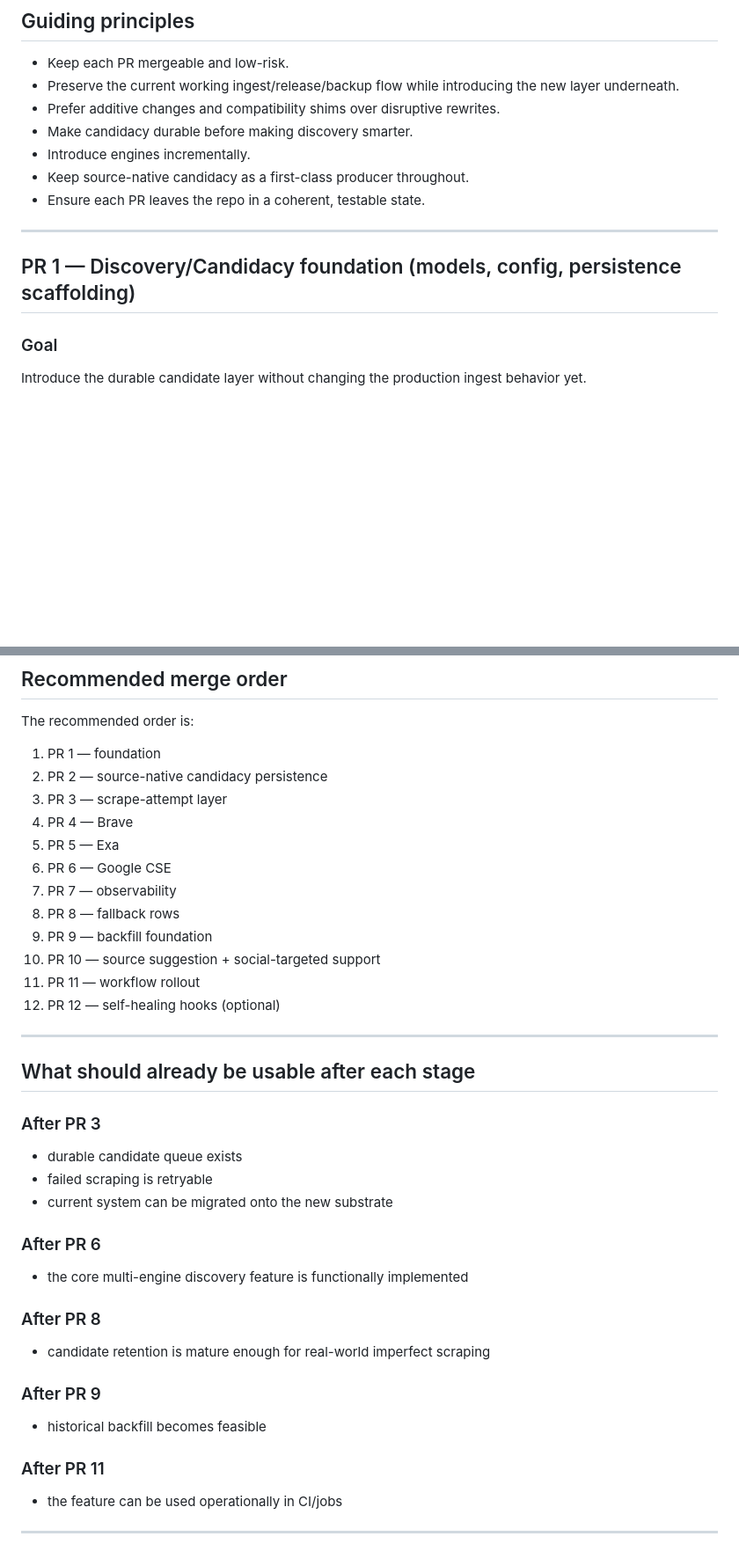
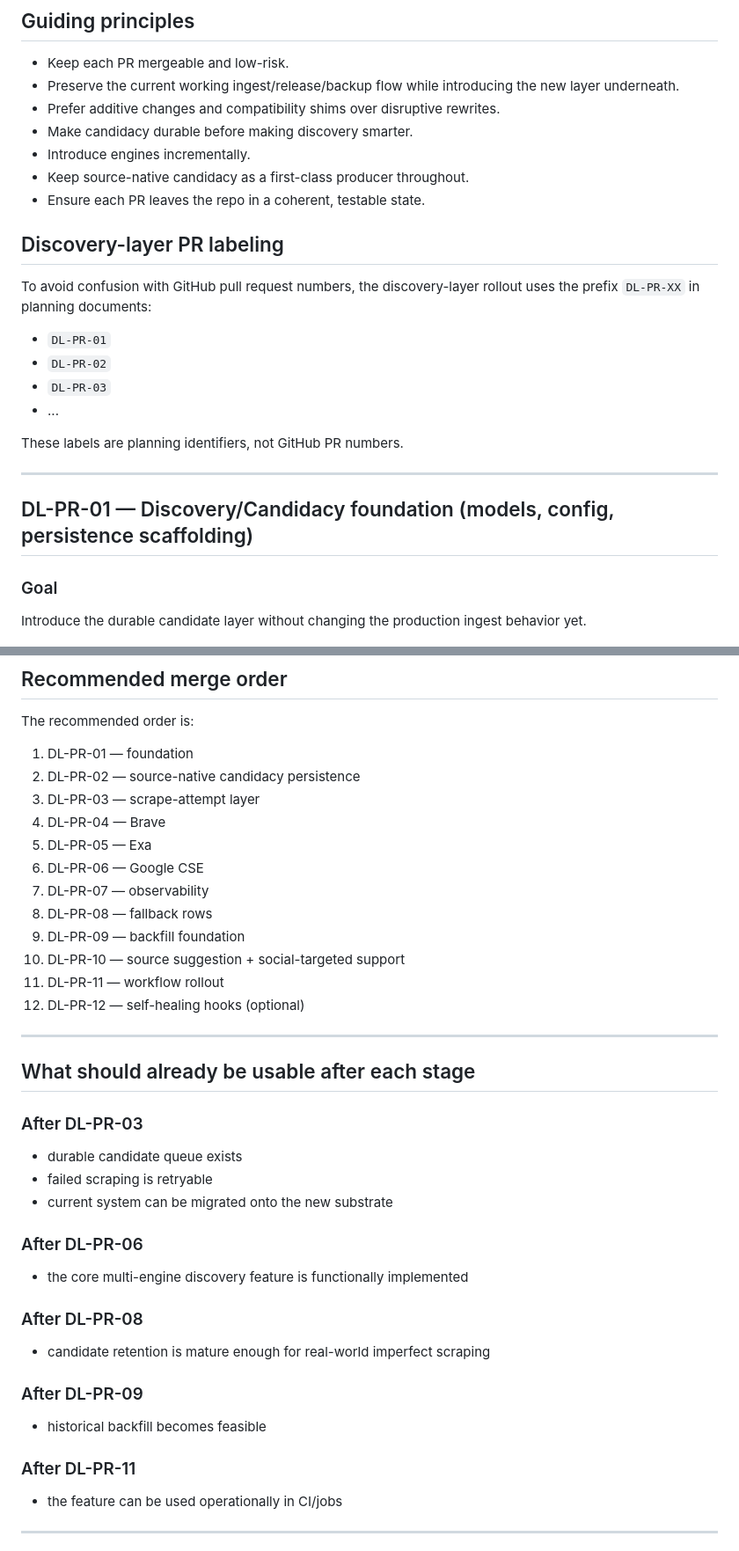
Before and after one commit to DataHackIL/tfht_enforce_idx, a Markdown page: docs/tfht_discovery_layer_implementation_plan.md, 2 parts joined by grey strips. Shown at 88% size. Drawn GitHub-style; blank space fills up the shorter version.

Commit message:
Adopt discovery-layer PR labels in planning docs (#77)

```diff
--- a/docs/tfht_discovery_layer_implementation_plan.md
+++ b/docs/tfht_discovery_layer_implementation_plan.md
@@ -16,9 +16,21 @@ It assumes the following design document exists in `docs/`:
 - Keep source-native candidacy as a first-class producer throughout.
 - Ensure each PR leaves the repo in a coherent, testable state.
 
+## Discovery-layer PR labeling
+
+To avoid confusion with GitHub pull request numbers, the discovery-layer rollout uses the prefix
+`DL-PR-XX` in planning documents:
+
+- `DL-PR-01`
+- `DL-PR-02`
+- `DL-PR-03`
+- ...
+
+These labels are planning identifiers, not GitHub PR numbers.
+
 ---
 
-## PR 1 — Discovery/Candidacy foundation (models, config, persistence scaffolding)
+## DL-PR-01 — Discovery/Candidacy foundation (models, config, persistence scaffolding)
 
 ### Goal
 Introduce the durable candidate layer without changing the production ingest behavior yet.
@@ -375,38 +387,38 @@ A clean on-ramp for the next large feature, but not the feature itself.
 
 The recommended order is:
 
-1. PR 1 — foundation
-2. PR 2 — source-native candidacy persistence
-3. PR 3 — scrape-attempt layer
-4. PR 4 — Brave
-5. PR 5 — Exa
-6. PR 6 — Google CSE
-7. PR 7 — observability
-8. PR 8 — fallback rows
-9. PR 9 — backfill foundation
-10. PR 10 — source suggestion + social-targeted support
-11. PR 11 — workflow rollout
-12. PR 12 — self-healing hooks (optional)
+1. DL-PR-01 — foundation
+2. DL-PR-02 — source-native candidacy persistence
+3. DL-PR-03 — scrape-attempt layer
+4. DL-PR-04 — Brave
+5. DL-PR-05 — Exa
+6. DL-PR-06 — Google CSE
+7. DL-PR-07 — observability
+8. DL-PR-08 — fallback rows
+9. DL-PR-09 — backfill foundation
+10. DL-PR-10 — source suggestion + social-targeted support
+11. DL-PR-11 — workflow rollout
+12. DL-PR-12 — self-healing hooks (optional)
 
 ---
 
 ## What should already be usable after each stage
 
-### After PR 3
+### After DL-PR-03
 - durable candidate queue exists
 - failed scraping is retryable
 - current system can be migrated onto the new substrate
 
-### After PR 6
+### After DL-PR-06
 - the core multi-engine discovery feature is functionally implemented
 
-### After PR 8
+### After DL-PR-08
 - candidate retention is mature enough for real-world imperfect scraping
 
-### After PR 9
+### After DL-PR-09
 - historical backfill becomes feasible
 
-### After PR 11
+### After DL-PR-11
 - the feature can be used operationally in CI/jobs
 
 ---
```
Also changed, not shown: other parts of docs/tfht_discovery_layer_implementation_plan.md (+12 -12 lines), docs/tfht_discovery_layer_design_amended.md (+3 -0 lines).
